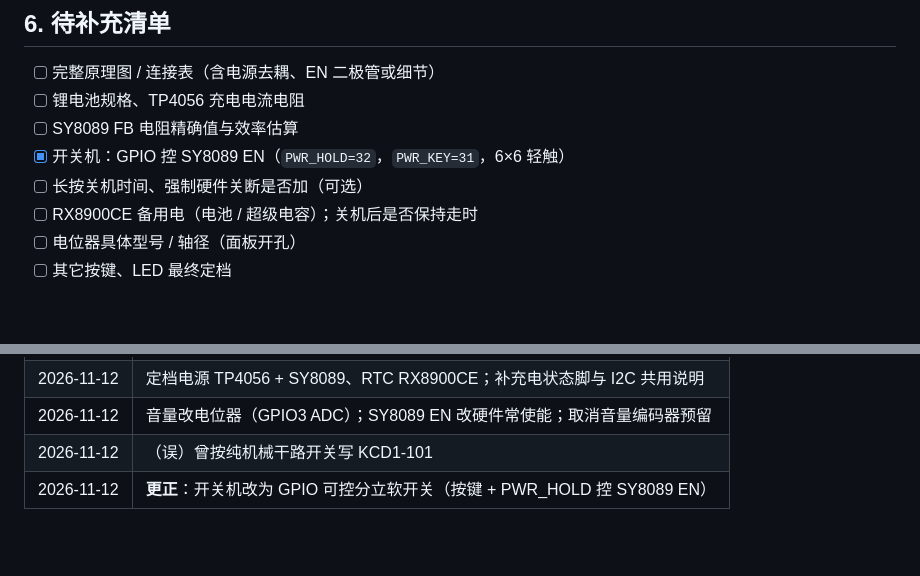
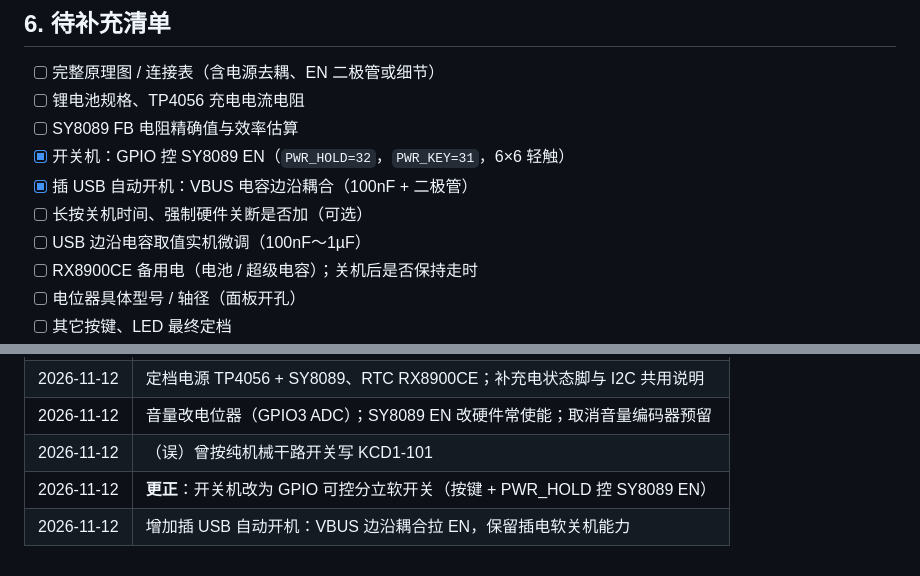
Before and after one commit to kuguayashi1-cpu/kuguayashi1-cpu, a Markdown page: docs/ESP32-S3-ILI9488-8bit硬件定档.md, 2 parts joined by grey strips. Drawn GitHub-style; blank space fills up the shorter version.

```diff
--- a/docs/ESP32-S3-ILI9488-8bit硬件定档.md
+++ b/docs/ESP32-S3-ILI9488-8bit硬件定档.md
@@ -261,7 +282,9 @@ GPIO3 --- 中心抽头 ----(串 1k)----+---- ADC
 - [ ] 锂电池规格、TP4056 充电电流电阻
 - [ ] SY8089 FB 电阻精确值与效率估算
 - [x] 开关机：GPIO 控 SY8089 EN（`PWR_HOLD=32`，`PWR_KEY=31`，6×6 轻触）
+- [x] 插 USB 自动开机：VBUS 电容边沿耦合（100nF + 二极管）
 - [ ] 长按关机时间、强制硬件关断是否加（可选）
+- [ ] USB 边沿电容取值实机微调（100nF～1µF）
 - [ ] RX8900CE 备用电（电池 / 超级电容）；关机后是否保持走时
 - [ ] 电位器具体型号 / 轴径（面板开孔）
 - [ ] 其它按键、LED 最终定档
@@ -282,3 +305,4 @@ GPIO3 --- 中心抽头 ----(串 1k)----+---- ADC
 | 2026-11-12 | 音量改电位器（GPIO3 ADC）；SY8089 EN 改硬件常使能；取消音量编码器预留 |
 | 2026-11-12 | （误）曾按纯机械干路开关写 KCD1-101 |
 | 2026-11-12 | **更正**：开关机改为 GPIO 可控分立软开关（按键 + PWR_HOLD 控 SY8089 EN） |
+| 2026-11-12 | 增加插 USB 自动开机：VBUS 边沿耦合拉 EN，保留插电软关机能力 |
```
Also changed, not shown: other parts of docs/ESP32-S3-ILI9488-8bit硬件定档.md (+45 -24 lines).
